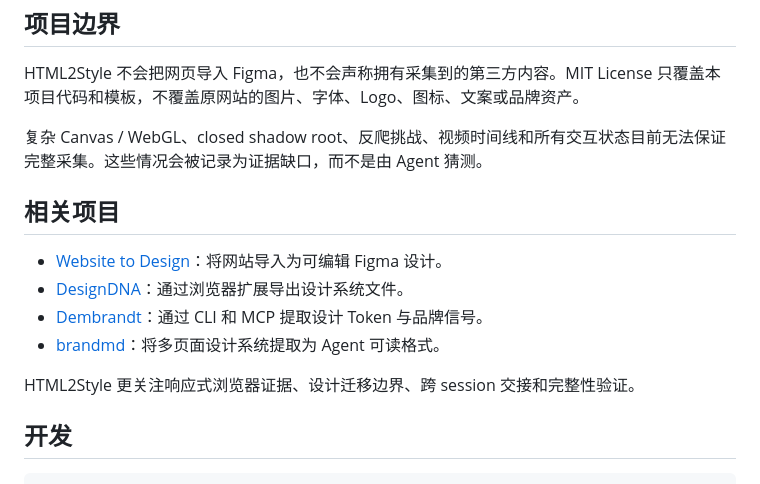
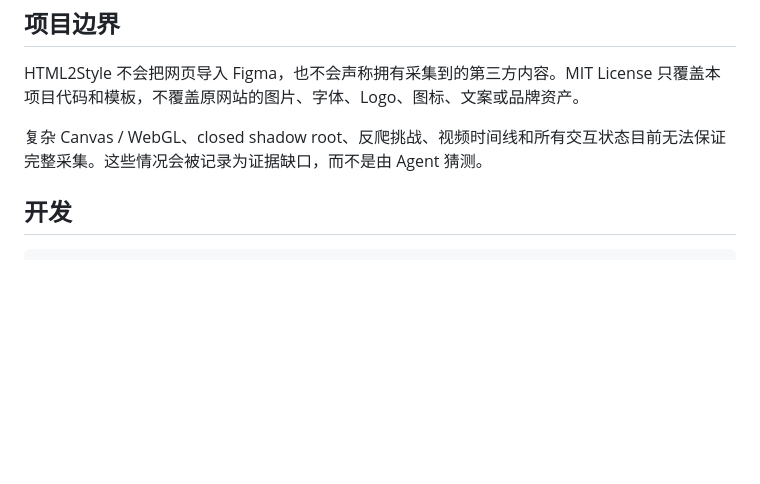
Before and after one commit to jackguihx-alt/site2style, a Markdown page: README.md, the part around the change. Drawn GitHub-style; blank space fills up the shorter version.

````diff
--- a/README.md
+++ b/README.md
@@ -266,15 +266,6 @@ HTML2Style 不会把网页导入 Figma，也不会声称拥有采集到的第三
 
 复杂 Canvas / WebGL、closed shadow root、反爬挑战、视频时间线和所有交互状态目前无法保证完整采集。这些情况会被记录为证据缺口，而不是由 Agent 猜测。
 
-## 相关项目
-
-- [Website to Design](https://websitetodesign.com/)：将网站导入为可编辑 Figma 设计。
-- [DesignDNA](https://www.designdna.site/)：通过浏览器扩展导出设计系统文件。
-- [Dembrandt](https://github.com/thevangelist/dembrandt)：通过 CLI 和 MCP 提取设计 Token 与品牌信号。
-- [brandmd](https://github.com/yuvrajangadsingh/brandmd)：将多页面设计系统提取为 Agent 可读格式。
-
-HTML2Style 更关注响应式浏览器证据、设计迁移边界、跨 session 交接和完整性验证。
-
 ## 开发
 
 ```bash
````
Also changed, not shown: README_EN.md (+0 -9 lines).
